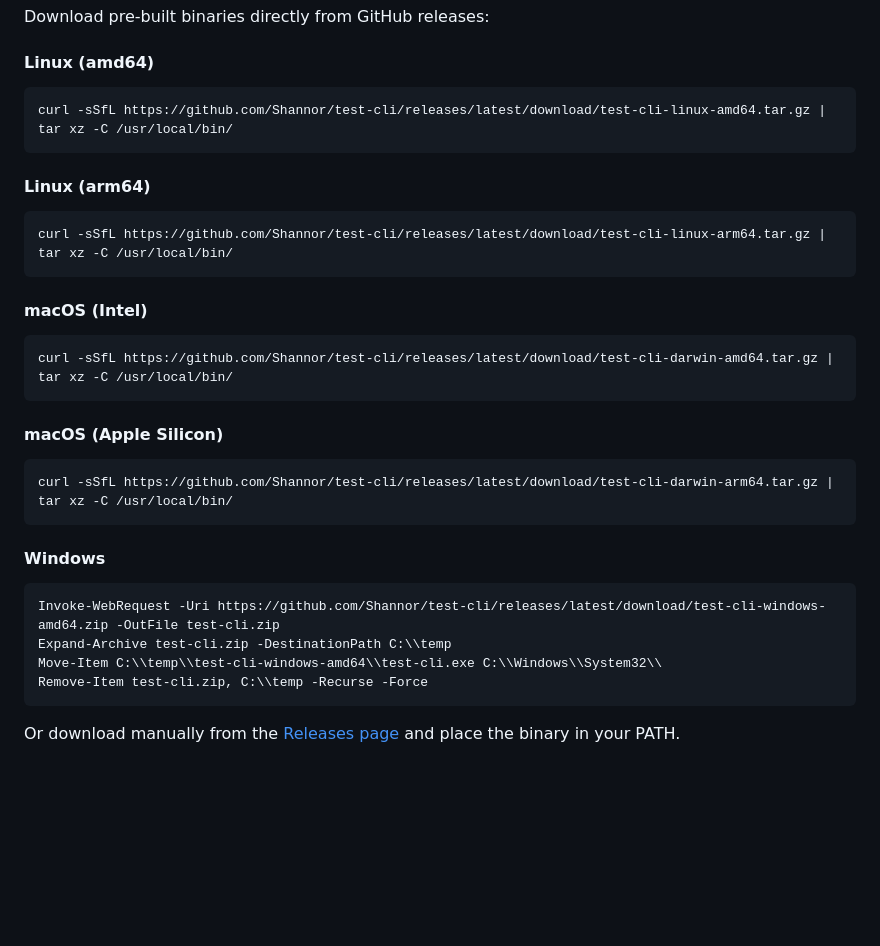
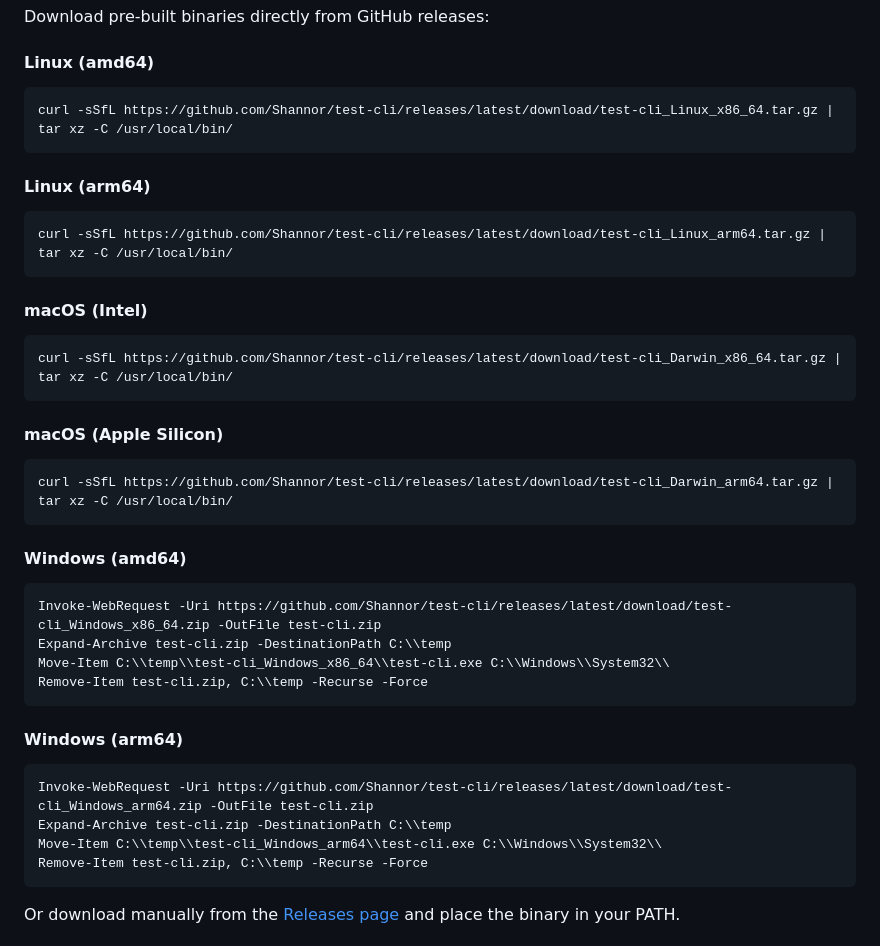
Before and after one commit to Shannor/sattchel, a Markdown page: README.md, the part around the change. GitHub-like rendering; blank space fills up the shorter version.

Commit message:
Fixed README.md Download links

````diff
--- a/README.md
+++ b/README.md
@@ -35,33 +35,42 @@ Download pre-built binaries directly from GitHub releases:
 #### Linux (amd64)
 
 ```bash
-curl -sSfL https://github.com/Shannor/test-cli/releases/latest/download/test-cli-linux-amd64.tar.gz | tar xz -C /usr/local/bin/
+curl -sSfL https://github.com/Shannor/test-cli/releases/latest/download/test-cli_Linux_x86_64.tar.gz | tar xz -C /usr/local/bin/
 ```
 
 #### Linux (arm64)
 
 ```bash
-curl -sSfL https://github.com/Shannor/test-cli/releases/latest/download/test-cli-linux-arm64.tar.gz | tar xz -C /usr/local/bin/
+curl -sSfL https://github.com/Shannor/test-cli/releases/latest/download/test-cli_Linux_arm64.tar.gz | tar xz -C /usr/local/bin/
 ```
 
 #### macOS (Intel)
 
 ```bash
-curl -sSfL https://github.com/Shannor/test-cli/releases/latest/download/test-cli-darwin-amd64.tar.gz | tar xz -C /usr/local/bin/
+curl -sSfL https://github.com/Shannor/test-cli/releases/latest/download/test-cli_Darwin_x86_64.tar.gz | tar xz -C /usr/local/bin/
 ```
 
 #### macOS (Apple Silicon)
 
 ```bash
-curl -sSfL https://github.com/Shannor/test-cli/releases/latest/download/test-cli-darwin-arm64.tar.gz | tar xz -C /usr/local/bin/
+curl -sSfL https://github.com/Shannor/test-cli/releases/latest/download/test-cli_Darwin_arm64.tar.gz | tar xz -C /usr/local/bin/
 ```
 
-#### Windows
+#### Windows (amd64)
 
 ```powershell
-Invoke-WebRequest -Uri https://github.com/Shannor/test-cli/releases/latest/download/test-cli-windows-amd64.zip -OutFile test-cli.zip
+Invoke-WebRequest -Uri https://github.com/Shannor/test-cli/releases/latest/download/test-cli_Windows_x86_64.zip -OutFile test-cli.zip
 Expand-Archive test-cli.zip -DestinationPath C:\\temp
-Move-Item C:\\temp\\test-cli-windows-amd64\\test-cli.exe C:\\Windows\\System32\\
+Move-Item C:\\temp\\test-cli_Windows_x86_64\\test-cli.exe C:\\Windows\\System32\\
+Remove-Item test-cli.zip, C:\\temp -Recurse -Force
+```
+
+#### Windows (arm64)
+
+```powershell
+Invoke-WebRequest -Uri https://github.com/Shannor/test-cli/releases/latest/download/test-cli_Windows_arm64.zip -OutFile test-cli.zip
+Expand-Archive test-cli.zip -DestinationPath C:\\temp
+Move-Item C:\\temp\\test-cli_Windows_arm64\\test-cli.exe C:\\Windows\\System32\\
 Remove-Item test-cli.zip, C:\\temp -Recurse -Force
 ```
 
````
